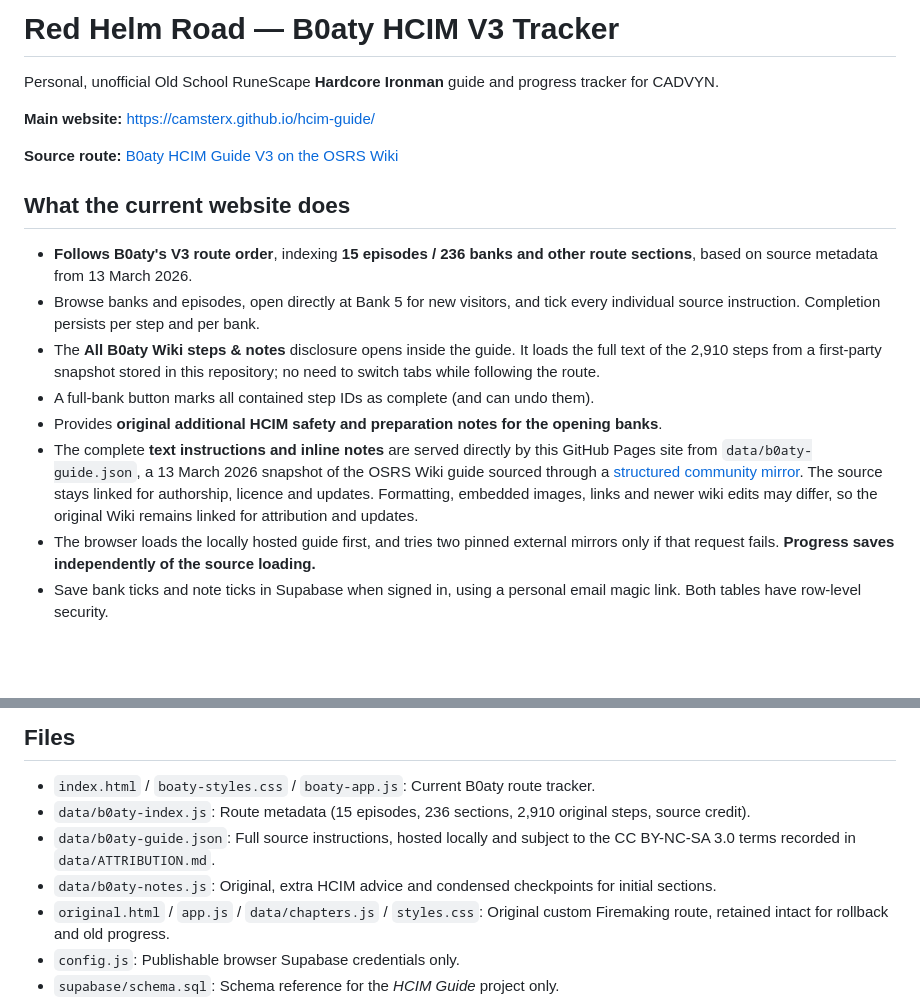
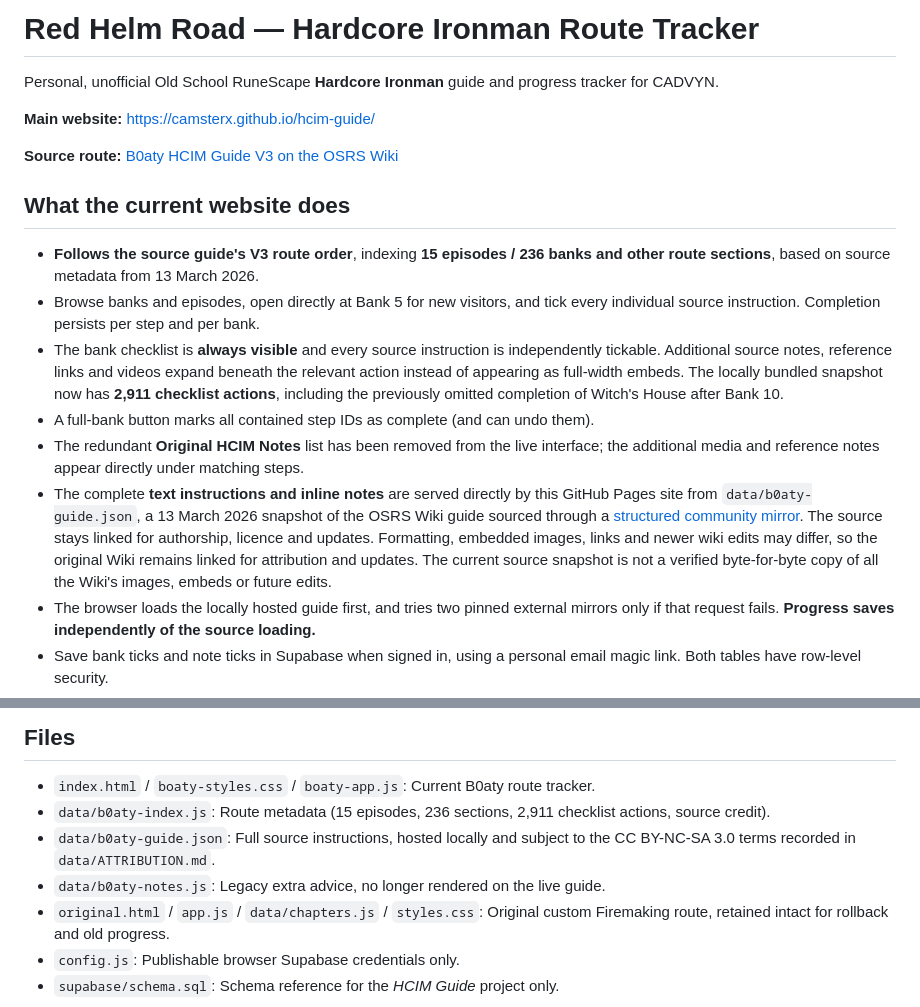
Before and after one commit to camsterx/hcim-guide, a Markdown page: README.md, 2 parts joined by grey strips. GitHub-like rendering; blank space fills up the shorter version.

Commit message:
Document updated tickable route and per-step media disclosures

```diff
--- a/README.md
+++ b/README.md
@@ -1,4 +1,4 @@
-# Red Helm Road — B0aty HCIM V3 Tracker
+# Red Helm Road — Hardcore Ironman Route Tracker
 
 Personal, unofficial Old School RuneScape **Hardcore Ironman** guide and progress tracker for CADVYN.
 
@@ -8,12 +8,12 @@ Personal, unofficial Old School RuneScape **Hardcore Ironman** guide and progres
 
 ## What the current website does
 
-- **Follows B0aty's V3 route order**, indexing **15 episodes / 236 banks and other route sections**, based on source metadata from 13 March 2026.
+- **Follows the source guide's V3 route order**, indexing **15 episodes / 236 banks and other route sections**, based on source metadata from 13 March 2026.
 - Browse banks and episodes, open directly at Bank 5 for new visitors, and tick every individual source instruction. Completion persists per step and per bank.
-- The **All B0aty Wiki steps & notes** disclosure opens inside the guide. It loads the full text of the 2,910 steps from a first-party snapshot stored in this repository; no need to switch tabs while following the route.
+- The bank checklist is **always visible** and every source instruction is independently tickable. Additional source notes, reference links and videos expand beneath the relevant action instead of appearing as full-width embeds. The locally bundled snapshot now has **2,911 checklist actions**, including the previously omitted completion of Witch's House after Bank 10.
 - A full-bank button marks all contained step IDs as complete (and can undo them).
-- Provides **original additional HCIM safety and preparation notes for the opening banks**.
-- The complete **text instructions and inline notes** are served directly by this GitHub Pages site from `data/b0aty-guide.json`, a 13 March 2026 snapshot of the OSRS Wiki guide sourced through a [structured community mirror](https://github.com/nandobrazil/hcim-guide-plugin). The source stays linked for authorship, licence and updates. Formatting, embedded images, links and newer wiki edits may differ, so the original Wiki remains linked for attribution and updates.
+- The redundant **Original HCIM Notes** list has been removed from the live interface; the additional media and reference notes appear directly under matching steps.
+- The complete **text instructions and inline notes** are served directly by this GitHub Pages site from `data/b0aty-guide.json`, a 13 March 2026 snapshot of the OSRS Wiki guide sourced through a [structured community mirror](https://github.com/nandobrazil/hcim-guide-plugin). The source stays linked for authorship, licence and updates. Formatting, embedded images, links and newer wiki edits may differ, so the original Wiki remains linked for attribution and updates. The current source snapshot is not a verified byte-for-byte copy of all the Wiki's images, embeds or future edits.
 - The browser loads the locally hosted guide first, and tries two pinned external mirrors only if that request fails. **Progress saves independently of the source loading.**
 - Save bank ticks and note ticks in Supabase when signed in, using a personal email magic link. Both tables have row-level security.
 - Download/import a JSON progress backup.
@@ -53,9 +53,9 @@ The tables `step_progress` and `hcim_profiles` are already present in this separ
 ## Files
 
 - `index.html` / `boaty-styles.css` / `boaty-app.js`: Current B0aty route tracker.
-- `data/b0aty-index.js`: Route metadata (15 episodes, 236 sections, 2,910 original steps, source credit).
+- `data/b0aty-index.js`: Route metadata (15 episodes, 236 sections, 2,911 checklist actions, source credit).
 - `data/b0aty-guide.json`: Full source instructions, hosted locally and subject to the CC BY-NC-SA 3.0 terms recorded in `data/ATTRIBUTION.md`.
-- `data/b0aty-notes.js`: Original, extra HCIM advice and condensed checkpoints for initial sections.
+- `data/b0aty-notes.js`: Legacy extra advice, no longer rendered on the live guide.
 - `original.html` / `app.js` / `data/chapters.js` / `styles.css`: Original custom Firemaking route, retained intact for rollback and old progress.
 - `config.js`: Publishable browser Supabase credentials only.
 - `supabase/schema.sql`: Schema reference for the *HCIM Guide* project only.
```
